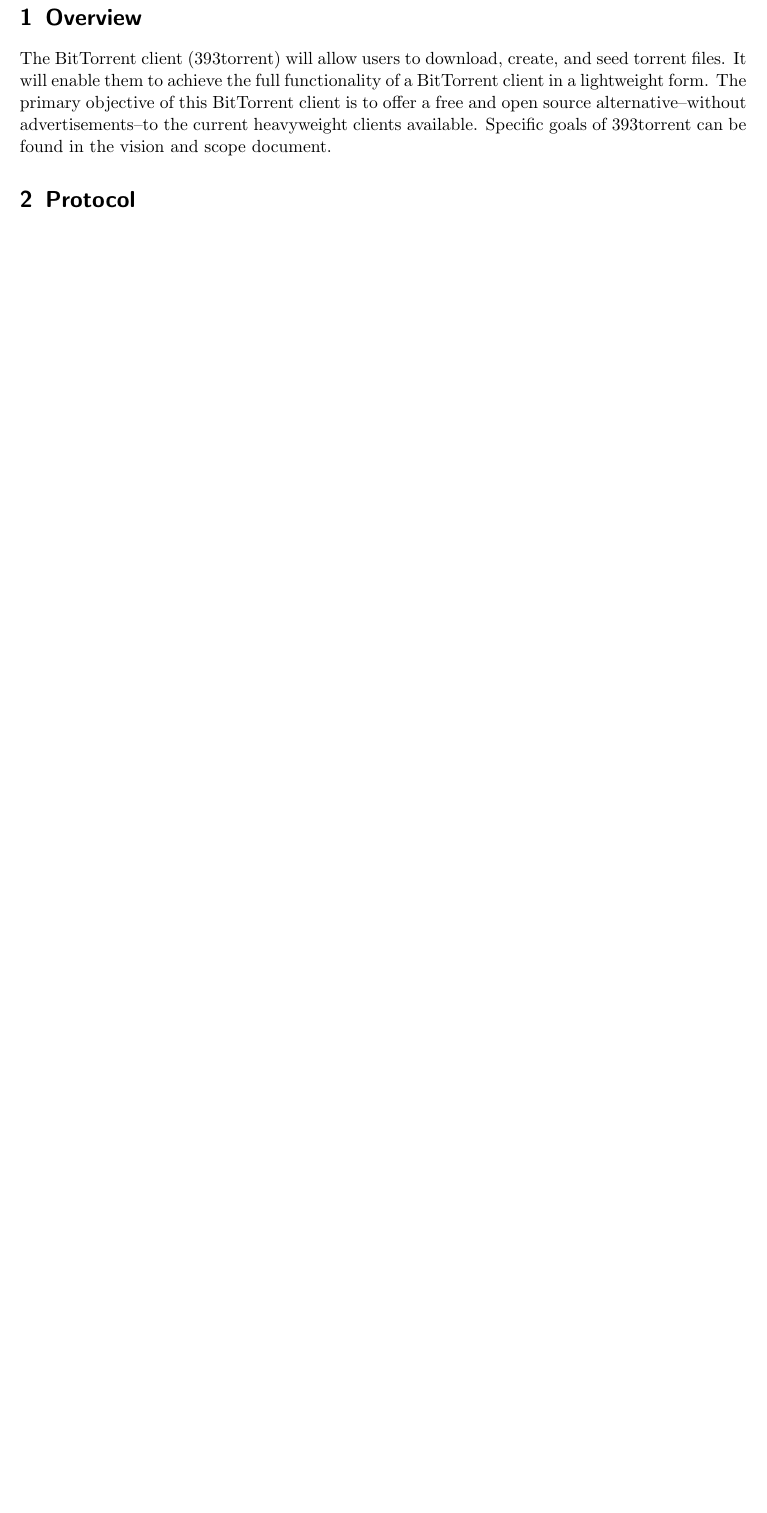
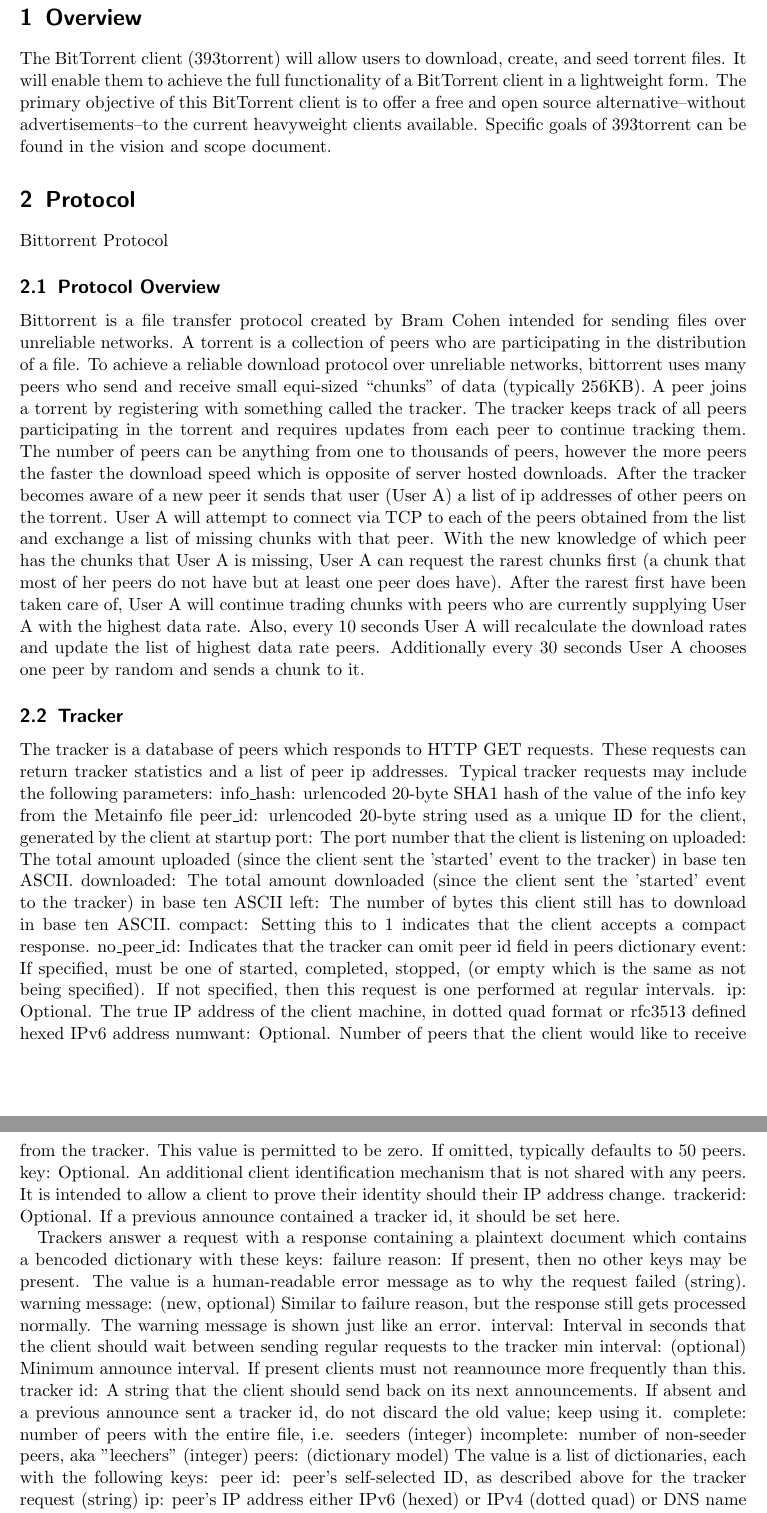
Before and after one commit to danielkeller/393torrent, a LaTeX paper (docs/design.tex): part of page 3 of 4 before the commit and two parts of pages 3 and 4 of 5 after it, the two joined at a grey line, cut so that both start at the same text, the shorter picture padded with empty space. Compiled offline with pdfLaTeX.

Commit message:
Adding protocol stuff not finished
Just the first 3 sections gonna take a break and finish the rest by
10:00pm

```diff
--- a/docs/design.tex
+++ b/docs/design.tex
@@ -42,3 +42,36 @@
 The BitTorrent client (393torrent) will allow users to download, create, and seed torrent files.  It will enable them to achieve the full functionality of a BitTorrent client in a lightweight form.  The primary objective of this BitTorrent client is to offer a free and open source alternative--without advertisements--to the current heavyweight clients available.  Specific goals of 393torrent can be found in the vision and scope document.
 
 \section{Protocol}
+Bittorrent Protocol
+
+\subsection{Protocol Overview}
+
+Bittorrent is a file transfer protocol created by Bram Cohen intended for sending files over unreliable networks.  A torrent is a collection of peers who are participating in the distribution of a file.  To achieve a reliable download protocol over unreliable networks, bittorrent uses many peers who send and receive small equi-sized “chunks” of data (typically 256KB).  A peer joins a torrent by registering with something called the tracker.  The tracker keeps track of all peers participating in the torrent and requires updates from each peer to continue tracking them.  The number of peers can be anything from one to thousands of peers, however the more peers the faster the download speed which is opposite of server hosted downloads.  After the tracker becomes aware of a new peer it sends that user (User A) a list of ip addresses of other peers on the torrent.  User A will attempt to connect via TCP to each of the peers obtained from the list and exchange a list of missing chunks with that peer.  With the new knowledge of which peer has the chunks that User A is missing, User A can request the rarest chunks first (a chunk that most of her peers do not have but at least one peer does have).  After the rarest first have been taken care of, User A will continue trading chunks with peers who are currently supplying User A with the highest data rate.  Also, every 10 seconds User A will recalculate the download rates and update the list of highest data rate peers.  Additionally every 30 seconds User A chooses one peer by random and sends a chunk to it.
+
+\subsection{Tracker}
+	The tracker is a database of peers which responds to HTTP GET requests.  These requests can return tracker statistics and a list of peer ip addresses. Typical tracker requests may include the following parameters:
+info\_hash: urlencoded 20-byte SHA1 hash of the value of the info key from the Metainfo file
+peer\_id: urlencoded 20-byte string used as a unique ID for the client, generated by the client at startup
+port: The port number that the client is listening on
+uploaded: The total amount uploaded (since the client sent the 'started' event to the tracker) in base ten ASCII.
+downloaded:  The total amount downloaded (since the client sent the 'started' event to the tracker) in base ten ASCII
+left: The number of bytes this client still has to download in base ten ASCII.
+compact: Setting this to 1 indicates that the client accepts a compact response.
+no\_peer\_id: Indicates that the tracker can omit peer id field in peers dictionary
+event:  If specified, must be one of started, completed, stopped, (or empty which is the same as not being specified). If not specified, then this request is one performed at regular intervals.
+ip: Optional. The true IP address of the client machine, in dotted quad format or rfc3513 defined hexed IPv6 address
+numwant: Optional. Number of peers that the client would like to receive from the tracker. This value is permitted to be zero. If omitted, typically defaults to 50 peers.
+key: Optional. An additional client identification mechanism that is not shared with any peers. It is intended to allow a client to prove their identity should their IP address change.
+trackerid: Optional. If a previous announce contained a tracker id, it should be set here.
+
+Trackers answer a request with a response containing a plaintext document which contains a bencoded dictionary with these keys:
+failure reason: If present, then no other keys may be present. The value is a human-readable error message as to why the request failed (string).
+warning message: (new, optional) Similar to failure reason, but the response still gets processed normally. The warning message is shown just like an error.
+interval: Interval in seconds that the client should wait between sending regular requests to the tracker
+min interval: (optional) Minimum announce interval. If present clients must not reannounce more frequently than this.
+tracker id: A string that the client should send back on its next announcements. If absent and a previous announce sent a tracker id, do not discard the old value; keep using it.
+complete: number of peers with the entire file, i.e. seeders (integer)
+incomplete: number of non-seeder peers, aka "leechers" (integer)
+peers: (dictionary model) The value is a list of dictionaries, each with the following keys:
+peer id: peer's self-selected ID, as described above for the tracker request (string)
+ip: peer's IP address either IPv6 (hexed) or IPv4 (dotted quad) or DNS name (string)
```
Also changed, not shown: docs/design.tex (17 more changed lines).
